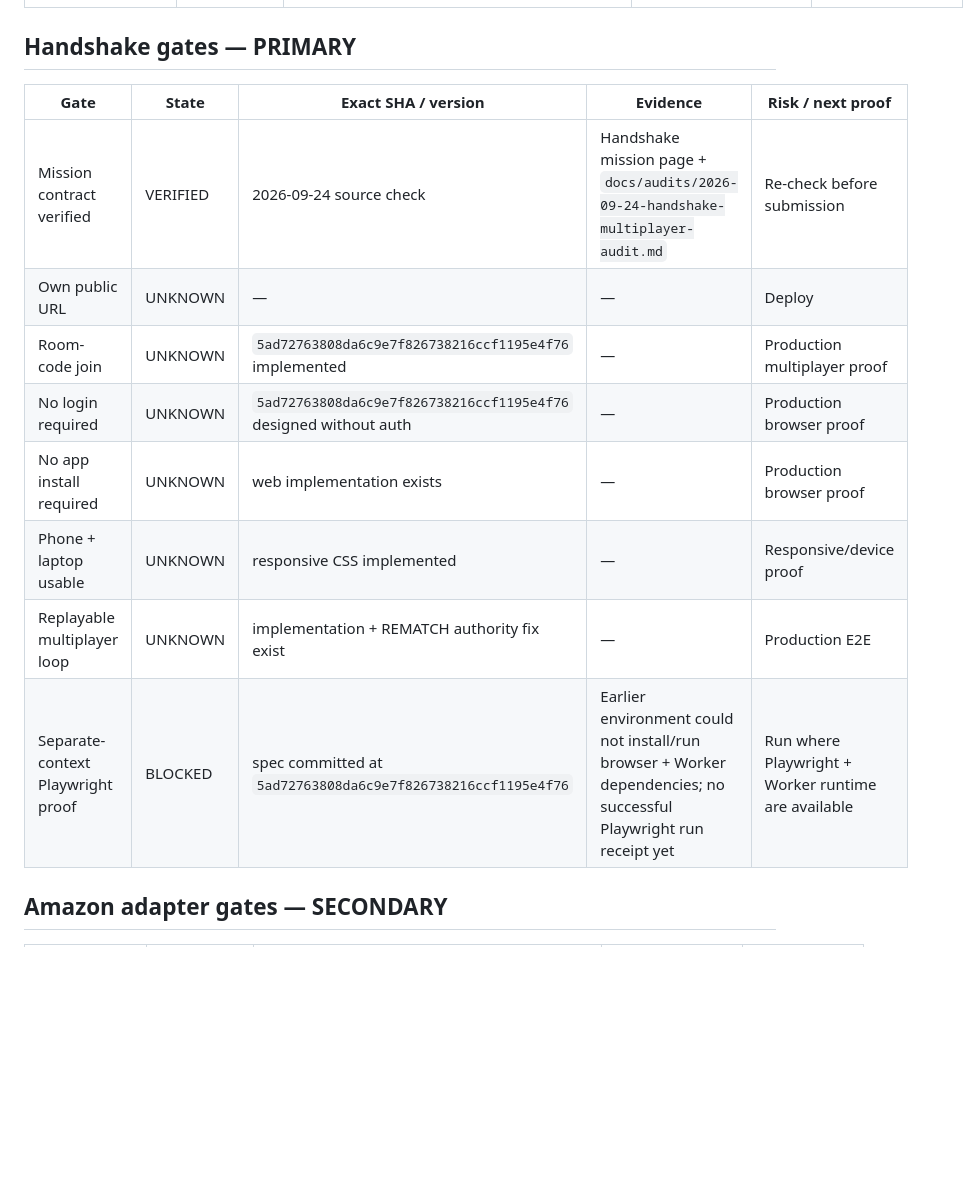
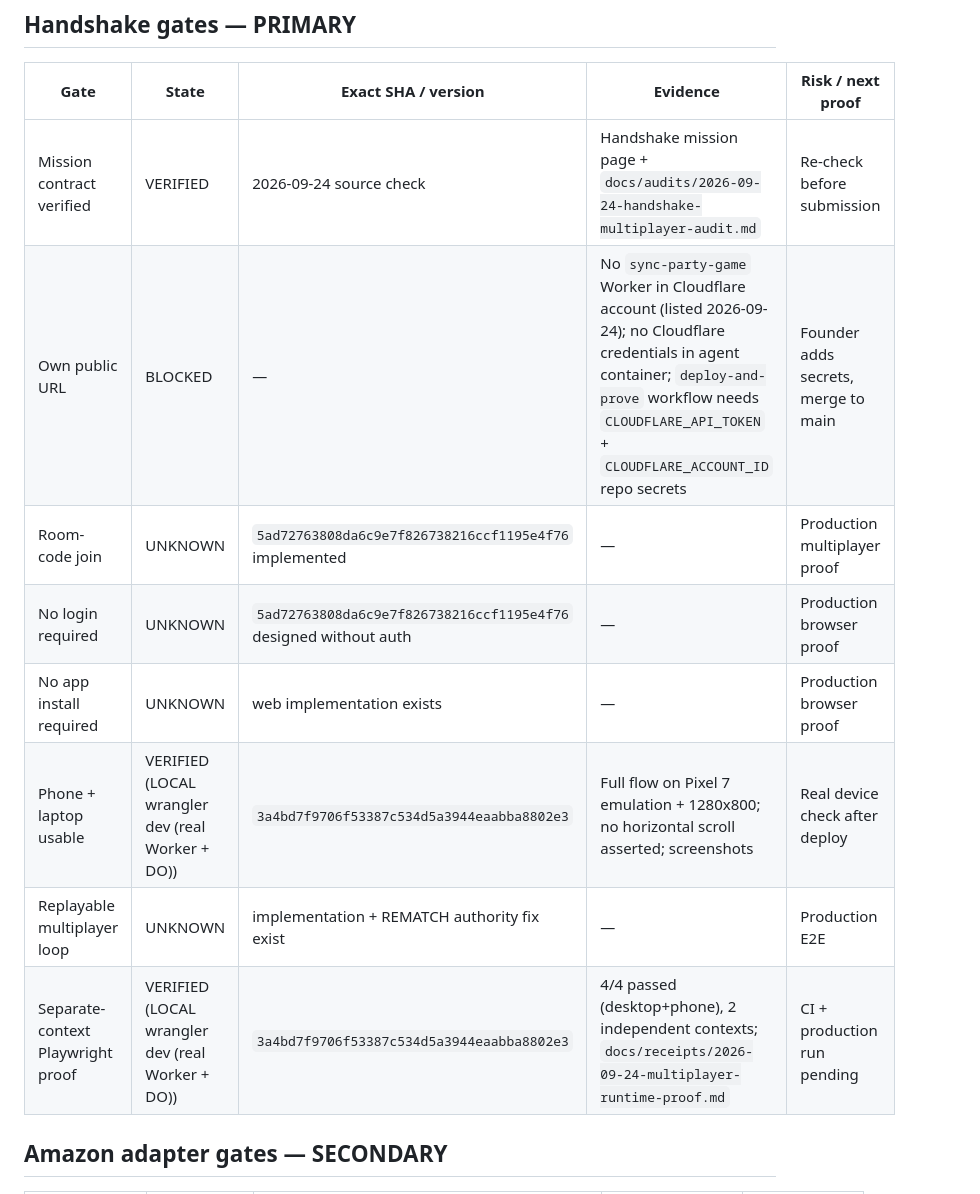
Before and after one commit to jussray/sync-party-game, a Markdown page: docs/PROOF-LEDGER.md, the part around one of its changes. GitHub-like rendering; blank space fills up the shorter version.

```diff
--- a/docs/PROOF-LEDGER.md
+++ b/docs/PROOF-LEDGER.md
@@ -39,13 +39,13 @@ A `VERIFIED` row must contain evidence tied to an exact commit SHA or immutable
 | Gate | State | Exact SHA / version | Evidence | Risk / next proof |
 |---|---|---|---|---|
 | Mission contract verified | VERIFIED | 2026-09-24 source check | Handshake mission page + `docs/audits/2026-09-24-handshake-multiplayer-audit.md` | Re-check before submission |
-| Own public URL | UNKNOWN | — | — | Deploy |
+| Own public URL | BLOCKED | — | No `sync-party-game` Worker in Cloudflare account (listed 2026-09-24); no Cloudflare credentials in agent container; `deploy-and-prove` workflow needs `CLOUDFLARE_API_TOKEN` + `CLOUDFLARE_ACCOUNT_ID` repo secrets | Founder adds secrets, merge to main |
 | Room-code join | UNKNOWN | `5ad72763808da6c9e7f826738216ccf1195e4f76` implemented | — | Production multiplayer proof |
 | No login required | UNKNOWN | `5ad72763808da6c9e7f826738216ccf1195e4f76` designed without auth | — | Production browser proof |
 | No app install required | UNKNOWN | web implementation exists | — | Production browser proof |
-| Phone + laptop usable | UNKNOWN | responsive CSS implemented | — | Responsive/device proof |
+| Phone + laptop usable | VERIFIED (LOCAL wrangler dev (real Worker + DO)) | `3a4bd7f9706f53387c534d5a3944eaabba8802e3` | Full flow on Pixel 7 emulation + 1280x800; no horizontal scroll asserted; screenshots | Real device check after deploy |
 | Replayable multiplayer loop | UNKNOWN | implementation + REMATCH authority fix exist | — | Production E2E |
-| Separate-context Playwright proof | BLOCKED | spec committed at `5ad72763808da6c9e7f826738216ccf1195e4f76` | Earlier environment could not install/run browser + Worker dependencies; no successful Playwright run receipt yet | Run where Playwright + Worker runtime are available |
+| Separate-context Playwright proof | VERIFIED (LOCAL wrangler dev (real Worker + DO)) | `3a4bd7f9706f53387c534d5a3944eaabba8802e3` | 4/4 passed (desktop+phone), 2 independent contexts; `docs/receipts/2026-09-24-multiplayer-runtime-proof.md` | CI + production run pending |
 
 ## Amazon adapter gates — SECONDARY
 
```
Also changed, not shown: other parts of docs/PROOF-LEDGER.md (+10 -10 lines), docs/receipts/2026-09-24-multiplayer-runtime-proof.md (added, +44 -0 lines).
